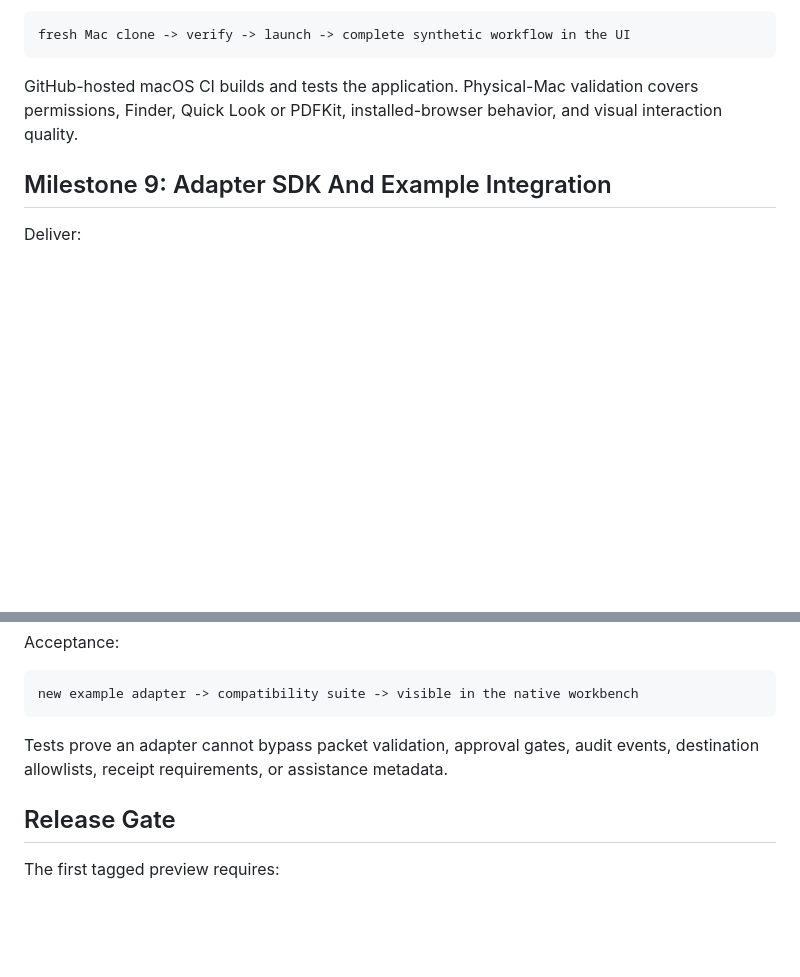
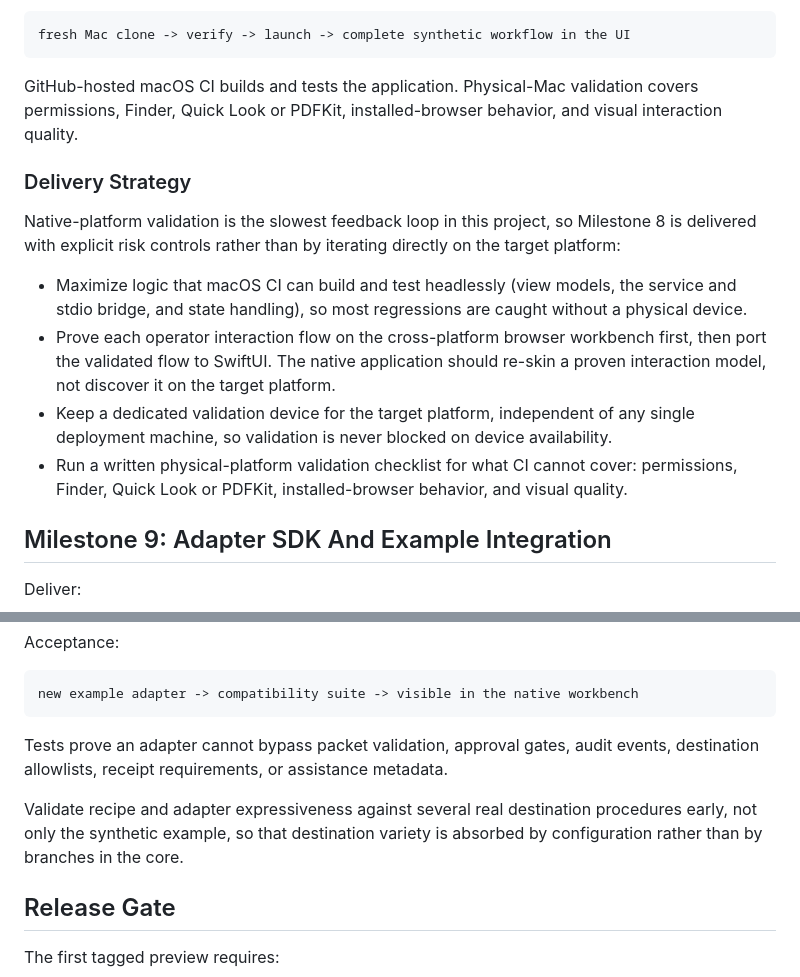
Before and after one commit to sampanes/claim-workbench, a Markdown page: docs/ROADMAP.md, 2 parts joined by grey strips. Rendered like a GitHub page; blank space fills up the shorter version.

```diff
--- a/docs/ROADMAP.md
+++ b/docs/ROADMAP.md
@@ -192,6 +250,25 @@ GitHub-hosted macOS CI builds and tests the application. Physical-Mac validation
 covers permissions, Finder, Quick Look or PDFKit, installed-browser behavior,
 and visual interaction quality.
 
+### Delivery Strategy
+
+Native-platform validation is the slowest feedback loop in this project, so
+Milestone 8 is delivered with explicit risk controls rather than by iterating
+directly on the target platform:
+
+- Maximize logic that macOS CI can build and test headlessly (view models, the
+  service and stdio bridge, and state handling), so most regressions are caught
+  without a physical device.
+- Prove each operator interaction flow on the cross-platform browser workbench
+  first, then port the validated flow to SwiftUI. The native application should
+  re-skin a proven interaction model, not discover it on the target platform.
+- Keep a dedicated validation device for the target platform, independent of any
+  single deployment machine, so validation is never blocked on device
+  availability.
+- Run a written physical-platform validation checklist for what CI cannot cover:
+  permissions, Finder, Quick Look or PDFKit, installed-browser behavior, and
+  visual quality.
+
 ## Milestone 9: Adapter SDK And Example Integration
 
 Deliver:
@@ -212,6 +289,10 @@ new example adapter -> compatibility suite -> visible in the native workbench
 Tests prove an adapter cannot bypass packet validation, approval gates, audit
 events, destination allowlists, receipt requirements, or assistance metadata.
 
+Validate recipe and adapter expressiveness against several real destination
+procedures early, not only the synthetic example, so that destination variety is
+absorbed by configuration rather than by branches in the core.
+
 ## Release Gate
 
 The first tagged preview requires:
```
Also changed, not shown: other parts of docs/ROADMAP.md (+58 -0 lines).
